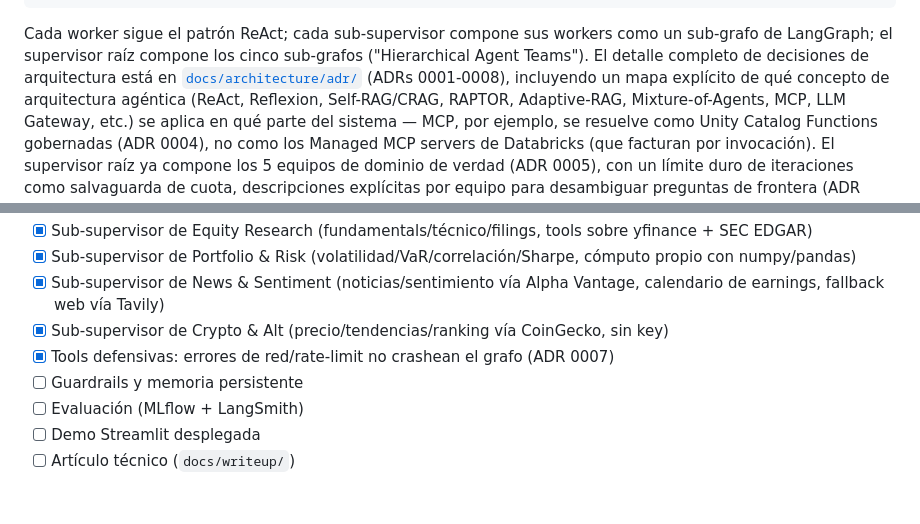
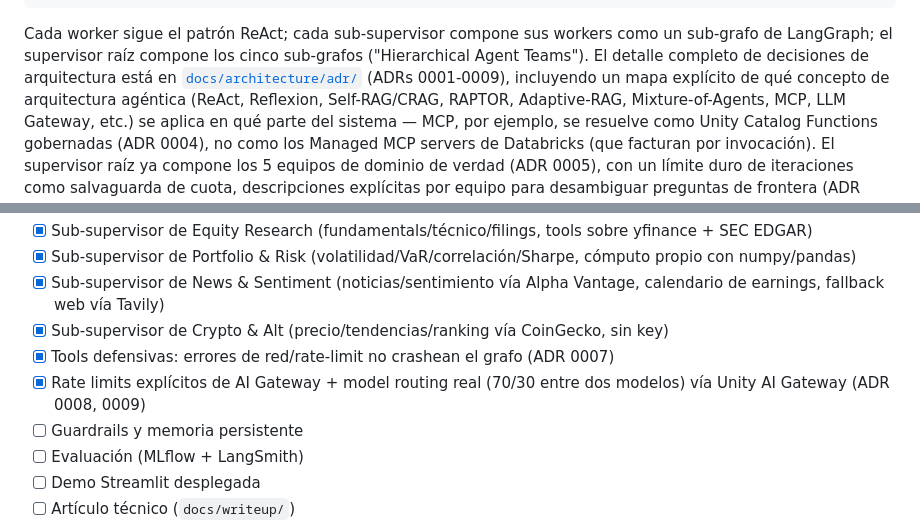
Before and after one commit to matiasadell/finhive, a Markdown page: README.md, 2 parts joined by grey strips. GitHub-like rendering; blank space fills up the shorter version.

```diff
--- a/README.md
+++ b/README.md
@@ -28,7 +28,7 @@ Databricks Apps).
 Cada worker sigue el patrón ReAct; cada sub-supervisor compone sus workers como un
 sub-grafo de LangGraph; el supervisor raíz compone los cinco sub-grafos ("Hierarchical
 Agent Teams"). El detalle completo de decisiones de arquitectura está en
-[`docs/architecture/adr/`](docs/architecture/adr/) (ADRs 0001-0008), incluyendo un mapa
+[`docs/architecture/adr/`](docs/architecture/adr/) (ADRs 0001-0009), incluyendo un mapa
 explícito de qué concepto de arquitectura agéntica (ReAct, Reflexion, Self-RAG/CRAG,
 RAPTOR, Adaptive-RAG, Mixture-of-Agents, MCP, LLM Gateway, etc.) se aplica en qué parte
 del sistema — MCP, por ejemplo, se resuelve como Unity Catalog Functions gobernadas
@@ -103,6 +103,7 @@ por cada uno de los 5 dominios más una pregunta cross-domain.
 - [x] Sub-supervisor de News & Sentiment (noticias/sentimiento vía Alpha Vantage, calendario de earnings, fallback web vía Tavily)
 - [x] Sub-supervisor de Crypto & Alt (precio/tendencias/ranking vía CoinGecko, sin key)
 - [x] Tools defensivas: errores de red/rate-limit no crashean el grafo (ADR 0007)
+- [x] Rate limits explícitos de AI Gateway + model routing real (70/30 entre dos modelos) vía Unity AI Gateway (ADR 0008, 0009)
 - [ ] Guardrails y memoria persistente
 - [ ] Evaluación (MLflow + LangSmith)
 - [ ] Demo Streamlit desplegada
```
Also changed, not shown: infra/databricks/README.md (+2 -1 lines), 1 other file.
